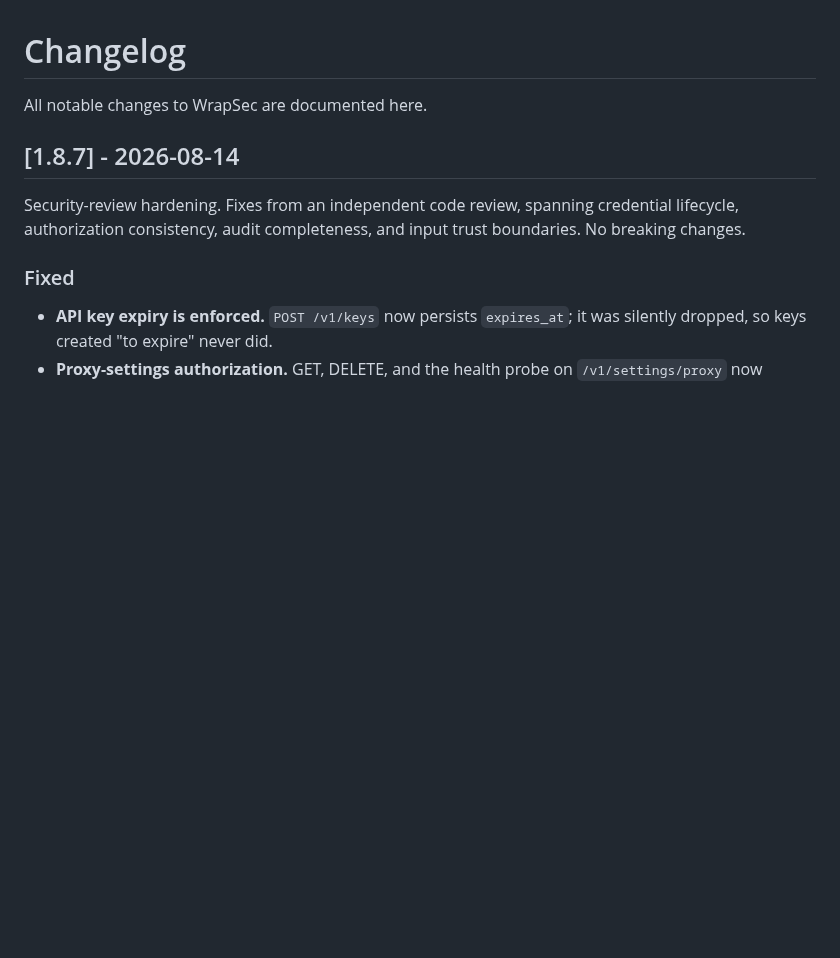
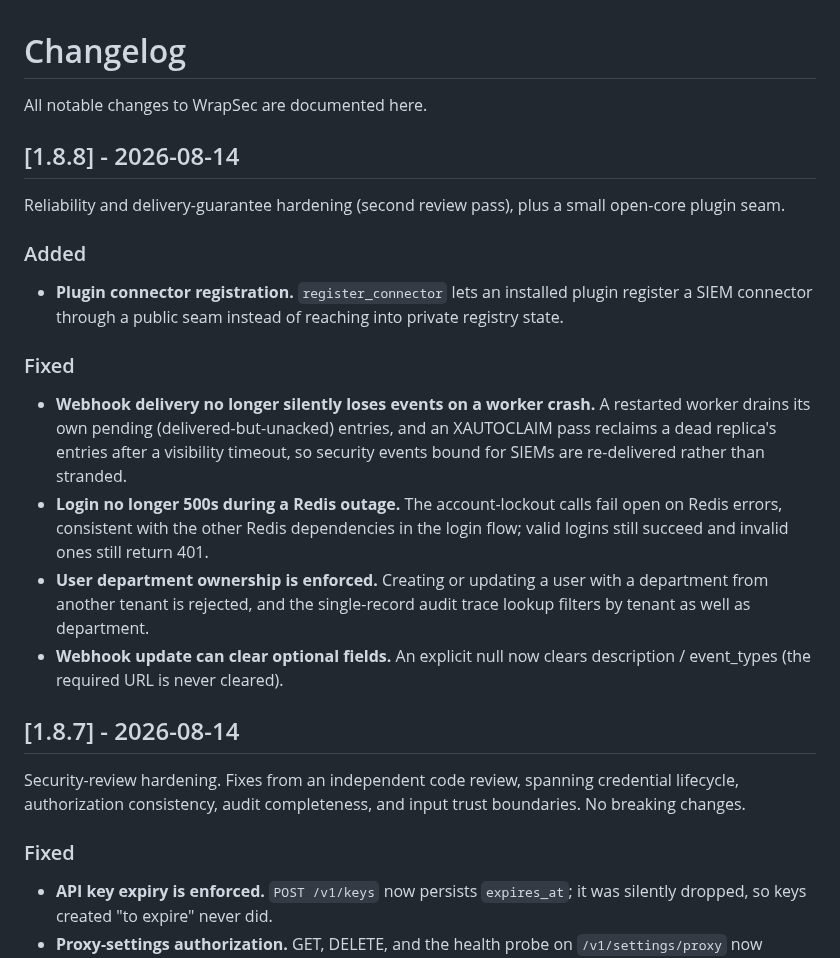
Before and after one commit to wrapsec/wrapsec, a Markdown page: CHANGELOG.md, the part around the change. Rendered like a GitHub page; blank space fills up the shorter version.

Commit message:
v1.8.8 reliability and delivery-guarantee hardening release

```diff
--- a/CHANGELOG.md
+++ b/CHANGELOG.md
@@ -1,6 +1,30 @@
 # Changelog
 
 All notable changes to WrapSec are documented here.
+
+## [1.8.8] - 2026-08-14
+
+Reliability and delivery-guarantee hardening (second review pass), plus a small
+open-core plugin seam.
+
+### Added
+- **Plugin connector registration.** `register_connector` lets an installed
+  plugin register a SIEM connector through a public seam instead of reaching into
+  private registry state.
+
+### Fixed
+- **Webhook delivery no longer silently loses events on a worker crash.** A
+  restarted worker drains its own pending (delivered-but-unacked) entries, and an
+  XAUTOCLAIM pass reclaims a dead replica's entries after a visibility timeout, so
+  security events bound for SIEMs are re-delivered rather than stranded.
+- **Login no longer 500s during a Redis outage.** The account-lockout calls fail
+  open on Redis errors, consistent with the other Redis dependencies in the login
+  flow; valid logins still succeed and invalid ones still return 401.
+- **User department ownership is enforced.** Creating or updating a user with a
+  department from another tenant is rejected, and the single-record audit trace
+  lookup filters by tenant as well as department.
+- **Webhook update can clear optional fields.** An explicit null now clears
+  description / event_types (the required URL is never cleared).
 
 ## [1.8.7] - 2026-08-14
 
```
